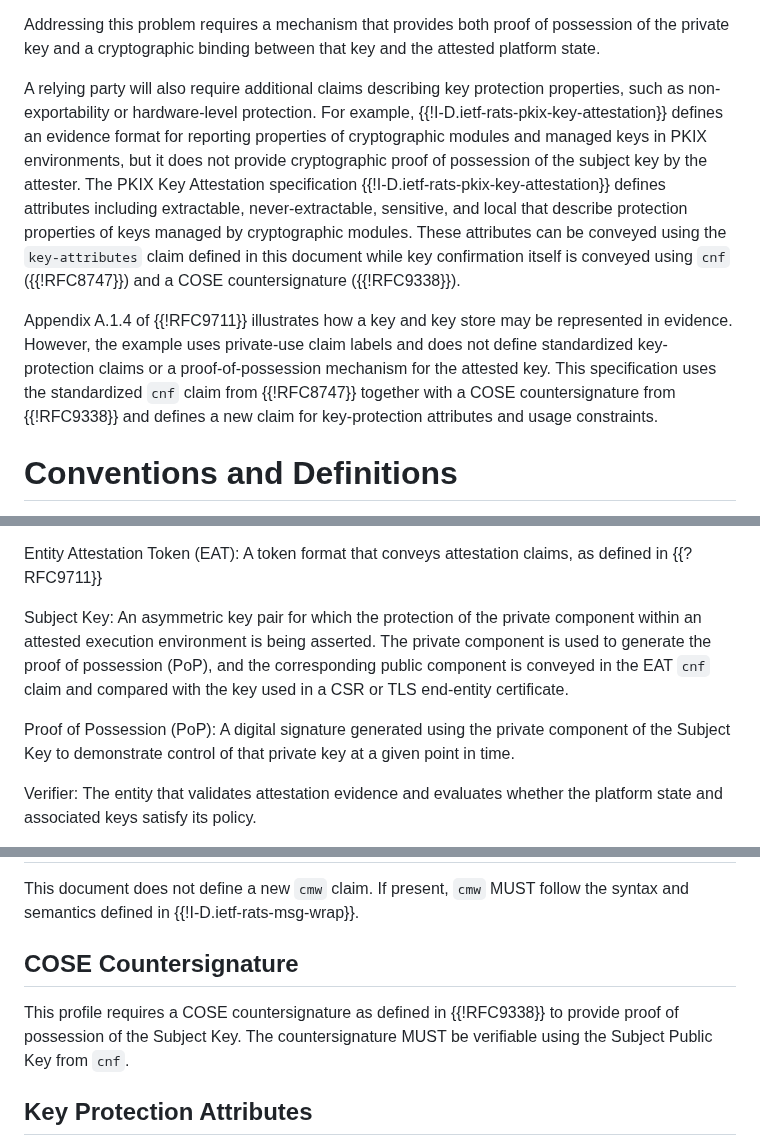
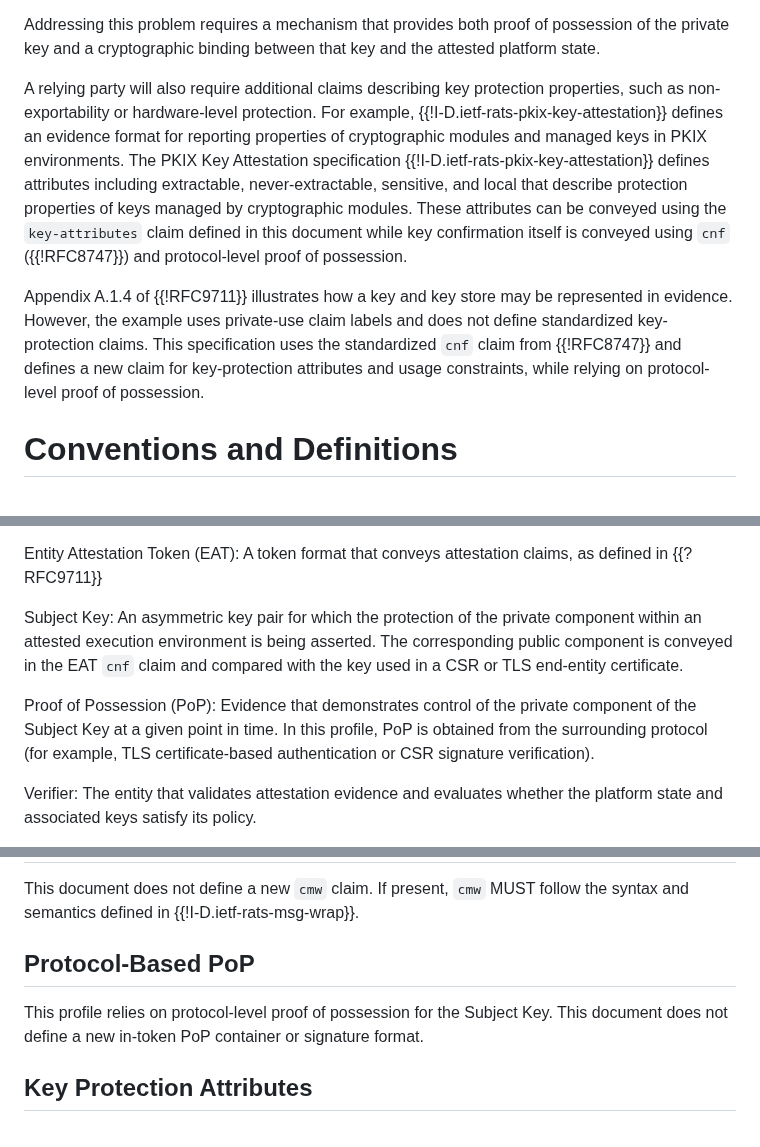
Before and after one commit to tireddy2/draft-reddy-rats-key-binding, a Markdown page: draft-reddy-rats-key-binding.md, 3 parts joined by grey strips. Drawn GitHub-style.

```diff
--- a/draft-reddy-rats-key-binding.md
+++ b/draft-reddy-rats-key-binding.md
@@ -80,9 +80,9 @@ Because the attestation evidence and the certificate private key are validated i
 
 Addressing this problem requires a mechanism that provides both proof of possession of the private key and a cryptographic binding between that key and the attested platform state.
 
-A relying party will also require additional claims describing key protection properties, such as non-exportability or hardware-level protection. For example, {{!I-D.ietf-rats-pkix-key-attestation}} defines an evidence format for reporting properties of cryptographic modules and managed keys in PKIX environments, but it does not provide cryptographic proof of possession of the subject key by the attester. The PKIX Key Attestation specification {{!I-D.ietf-rats-pkix-key-attestation}} defines attributes including extractable, never-extractable, sensitive, and local that describe protection properties of keys managed by cryptographic modules. These attributes can be conveyed using the `key-attributes` claim defined in this document while key confirmation itself is conveyed using `cnf` ({{!RFC8747}}) and a COSE countersignature ({{!RFC9338}}).
+A relying party will also require additional claims describing key protection properties, such as non-exportability or hardware-level protection. For example, {{!I-D.ietf-rats-pkix-key-attestation}} defines an evidence format for reporting properties of cryptographic modules and managed keys in PKIX environments. The PKIX Key Attestation specification {{!I-D.ietf-rats-pkix-key-attestation}} defines attributes including extractable, never-extractable, sensitive, and local that describe protection properties of keys managed by cryptographic modules. These attributes can be conveyed using the `key-attributes` claim defined in this document while key confirmation itself is conveyed using `cnf` ({{!RFC8747}}) and protocol-level proof of possession.
 
-Appendix A.1.4 of {{!RFC9711}} illustrates how a key and key store may be represented in evidence. However, the example uses private-use claim labels and does not define standardized key-protection claims or a proof-of-possession mechanism for the attested key. This specification uses the standardized `cnf` claim from {{!RFC8747}} together with a COSE countersignature from {{!RFC9338}} and defines a new claim for key-protection attributes and usage constraints.
+Appendix A.1.4 of {{!RFC9711}} illustrates how a key and key store may be represented in evidence. However, the example uses private-use claim labels and does not define standardized key-protection claims. This specification uses the standardized `cnf` claim from {{!RFC8747}} and defines a new claim for key-protection attributes and usage constraints, while relying on protocol-level proof of possession.
 
 # Conventions and Definitions
 
@@ -100,9 +100,9 @@ Attestation Evidence: Claims about a platform's state, signed by an Attestation
 
 Entity Attestation Token (EAT): A token format that conveys attestation claims, as defined in {{?RFC9711}}
 
-Subject Key: An asymmetric key pair for which the protection of the private component within an attested execution environment is being asserted. The private component is used to generate the proof of possession (PoP), and the corresponding public component is conveyed in the EAT `cnf` claim and compared with the key used in a CSR or TLS end-entity certificate.
+Subject Key: An asymmetric key pair for which the protection of the private component within an attested execution environment is being asserted. The corresponding public component is conveyed in the EAT `cnf` claim and compared with the key used in a CSR or TLS end-entity certificate.
 
-Proof of Possession (PoP): A digital signature generated using the private component of the Subject Key to demonstrate control of that private key at a given point in time.
+Proof of Possession (PoP): Evidence that demonstrates control of the private component of the Subject Key at a given point in time. In this profile, PoP is obtained from the surrounding protocol (for example, TLS certificate-based authentication or CSR signature verification).
 
 Verifier: The entity that validates attestation evidence and evaluates whether the platform state and associated keys satisfy its policy.
 
@@ -270,9 +272,9 @@ If the comparison fails, the binding verification MUST fail, even if the attesta
 
 This document does not define a new `cmw` claim. If present, `cmw` MUST follow the syntax and semantics defined in {{!I-D.ietf-rats-msg-wrap}}.
 
-## COSE Countersignature
+## Protocol-Based PoP
 
-This profile requires a COSE countersignature as defined in {{!RFC9338}} to provide proof of possession of the Subject Key. The countersignature MUST be verifiable using the Subject Public Key from `cnf`.
+This profile relies on protocol-level proof of possession for the Subject Key. This document does not define a new in-token PoP container or signature format.
 
 ## Key Protection Attributes
 
```
Also changed, not shown: other parts of draft-reddy-rats-key-binding.md (+28 -28 lines).
